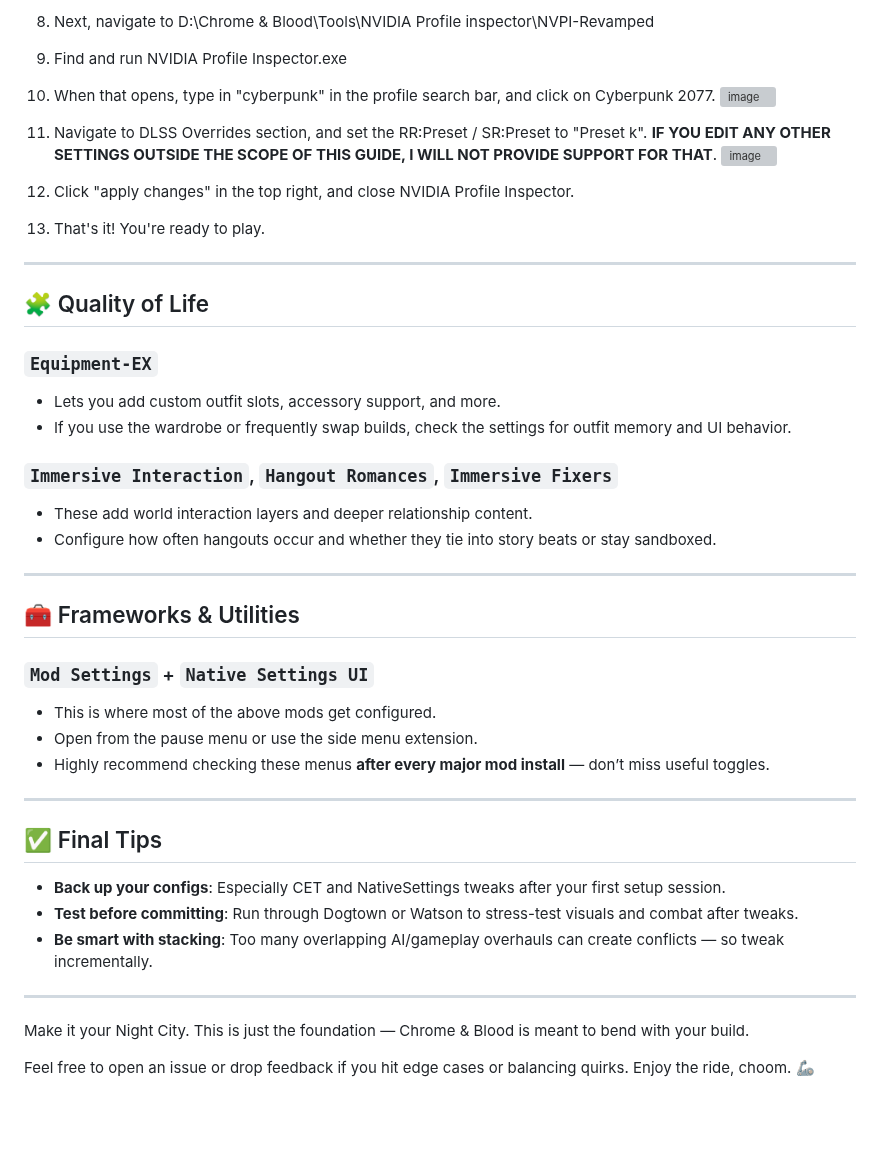
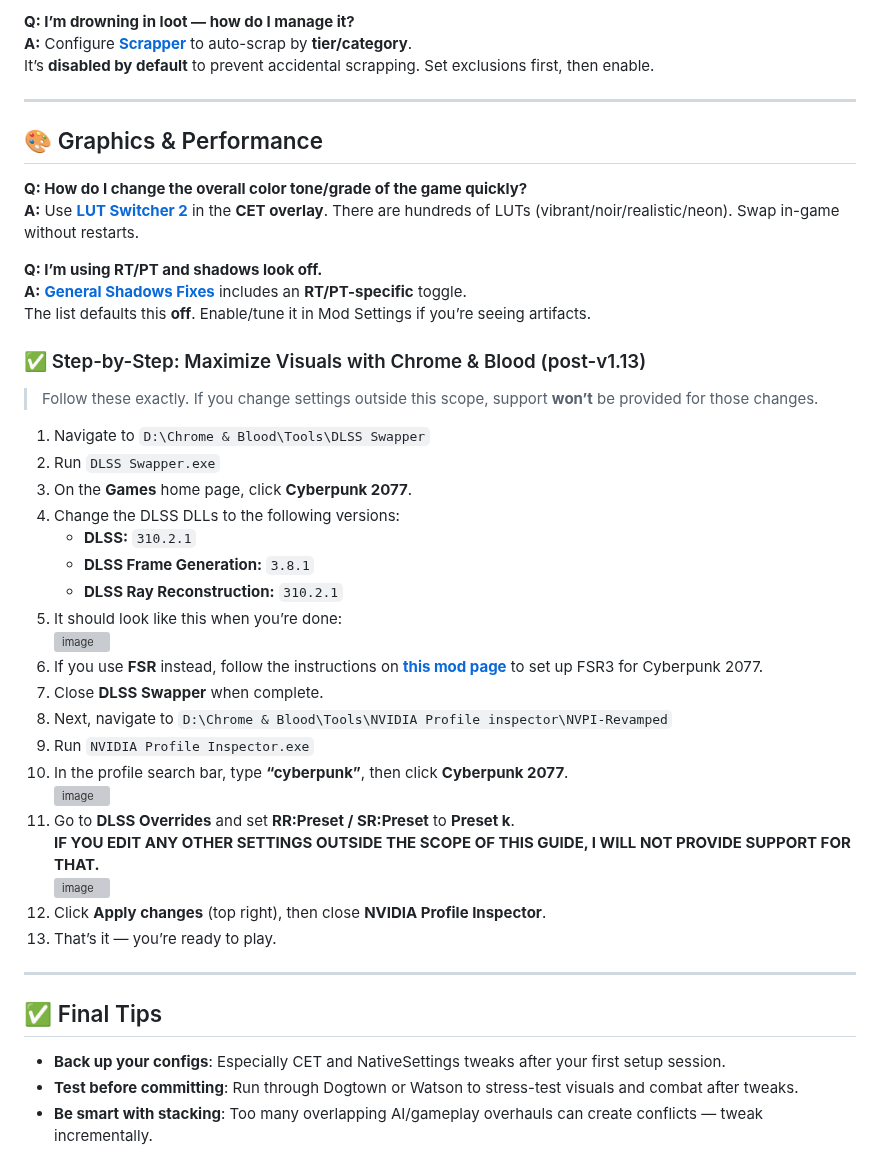
Before and after one commit to qcargile/Chrome-Blood, a Markdown page: Modlist/Tweaking Mod Settings.md, the part around one of its changes. Drawn GitHub-style; blank space fills up the shorter version; grey boxes are pictures that could not be loaded.

```diff
--- a/Modlist/Tweaking Mod Settings.md
+++ b/Modlist/Tweaking Mod Settings.md
@@ -111,35 +76,42 @@ DLSS Ray Reconstruction: 310.2.1
-8. Next, navigate to D:\Chrome & Blood\Tools\NVIDIA Profile inspector\NVPI-Revamped
-9. Find and run NVIDIA Profile Inspector.exe
-10. When that opens, type in "cyberpunk" in the profile search bar, and click on Cyberpunk 2077.
-![image](https://github.com/user-attachments/assets/9af5561d-7f46-427f-80ec-9f9d84755d1c)
-
-11. Navigate to DLSS Overrides section, and set the RR:Preset / SR:Preset to "Preset k". **IF YOU EDIT ANY OTHER SETTINGS OUTSIDE THE SCOPE OF THIS GUIDE, I WILL NOT PROVIDE SUPPORT FOR THAT**.
-![image](https://github.com/user-attachments/assets/79cc64c4-927c-4ffa-9562-d37451d66fe4)
-
-
-12. Click "apply changes" in the top right, and close NVIDIA Profile Inspector.
-
-13. That's it! You're ready to play.
----
-
-## 🧩 Quality of Life
-
-### `Equipment-EX`
-- Lets you add custom outfit slots, accessory support, and more.
-- If you use the wardrobe or frequently swap builds, check the settings for outfit memory and UI behavior.
-
-### `Immersive Interaction`, `Hangout Romances`, `Immersive Fixers`
-- These add world interaction layers and deeper relationship content.
-- Configure how often hangouts occur and whether they tie into story beats or stay sandboxed.
+**Q: I’m drowning in loot — how do I manage it?**
+**A:** Configure **[Scrapper](https://www.nexusmods.com/cyberpunk2077/mods/2687)** to auto-scrap by **tier/category**.
+It’s **disabled by default** to prevent accidental scrapping. Set exclusions first, then enable.
 
 ---
 
-## 🧰 Frameworks & Utilities
+## 🎨 Graphics & Performance
 
-### `Mod Settings` + `Native Settings UI`
-- This is where most of the above mods get configured.
-- Open from the pause menu or use the side menu extension.
-- Highly recommend checking these menus **after every major mod install** — don’t miss useful toggles.
+**Q: How do I change the overall color tone/grade of the game quickly?**
+**A:** Use **[LUT Switcher 2](https://www.nexusmods.com/cyberpunk2077/mods/16310)** in the **CET overlay**. There are hundreds of LUTs (vibrant/noir/realistic/neon). Swap in-game without restarts.
+
+**Q: I’m using RT/PT and shadows look off.**
+**A:** **[General Shadows Fixes](https://www.nexusmods.com/cyberpunk2077/mods/20405)** includes an **RT/PT-specific** toggle.
+The list defaults this **off**. Enable/tune it in Mod Settings if you’re seeing artifacts.
+
+### ✅ Step-by-Step: Maximize Visuals with Chrome & Blood (post-v1.13)
+
+> Follow these exactly. If you change settings outside this scope, support **won’t** be provided for those changes.
+
+1. Navigate to `D:\Chrome & Blood\Tools\DLSS Swapper`
+2. Run `DLSS Swapper.exe`
+3. On the **Games** home page, click **Cyberpunk 2077**.
+4. Change the DLSS DLLs to the following versions:
+   - **DLSS:** `310.2.1`
+   - **DLSS Frame Generation:** `3.8.1`
+   - **DLSS Ray Reconstruction:** `310.2.1`
+5. It should look like this when you’re done:
+   ![image](https://github.com/user-attachments/assets/6761ecd0-9118-47eb-b0bb-bb626bf68f45)
+6. If you use **FSR** instead, follow the instructions on **[this mod page](https://www.nexusmods.com/site/mods/738)** to set up FSR3 for Cyberpunk 2077.
+7. Close **DLSS Swapper** when complete.
+8. Next, navigate to `D:\Chrome & Blood\Tools\NVIDIA Profile inspector\NVPI-Revamped`
+9. Run `NVIDIA Profile Inspector.exe`
+10. In the profile search bar, type **“cyberpunk”**, then click **Cyberpunk 2077**.
+    ![image](https://github.com/user-attachments/assets/9af5561d-7f46-427f-80ec-9f9d84755d1c)
+11. Go to **DLSS Overrides** and set **RR:Preset / SR:Preset** to **Preset k**.
+    **IF YOU EDIT ANY OTHER SETTINGS OUTSIDE THE SCOPE OF THIS GUIDE, I WILL NOT PROVIDE SUPPORT FOR THAT.**
+    ![image](https://github.com/user-attachments/assets/79cc64c4-927c-4ffa-9562-d37451d66fe4)
+12. Click **Apply changes** (top right), then close **NVIDIA Profile Inspector**.
+13. That’s it — you’re ready to play.
 
 ---
 
@@ -147,10 +119,4 @@ DLSS Ray Reconstruction: 310.2.1
 
 - **Back up your configs**: Especially CET and NativeSettings tweaks after your first setup session.
 - **Test before committing**: Run through Dogtown or Watson to stress-test visuals and combat after tweaks.
-- **Be smart with stacking**: Too many overlapping AI/gameplay overhauls can create conflicts — so tweak incrementally.
-
----
-
-Make it your Night City. This is just the foundation — Chrome & Blood is meant to bend with your build.
-
-Feel free to open an issue or drop feedback if you hit edge cases or balancing quirks. Enjoy the ride, choom. 🦾
+- **Be smart with stacking**: Too many overlapping AI/gameplay overhauls can create conflicts — tweak incrementally.
```
Also changed, not shown: other parts of Modlist/Tweaking Mod Settings.md (+49 -84 lines).
